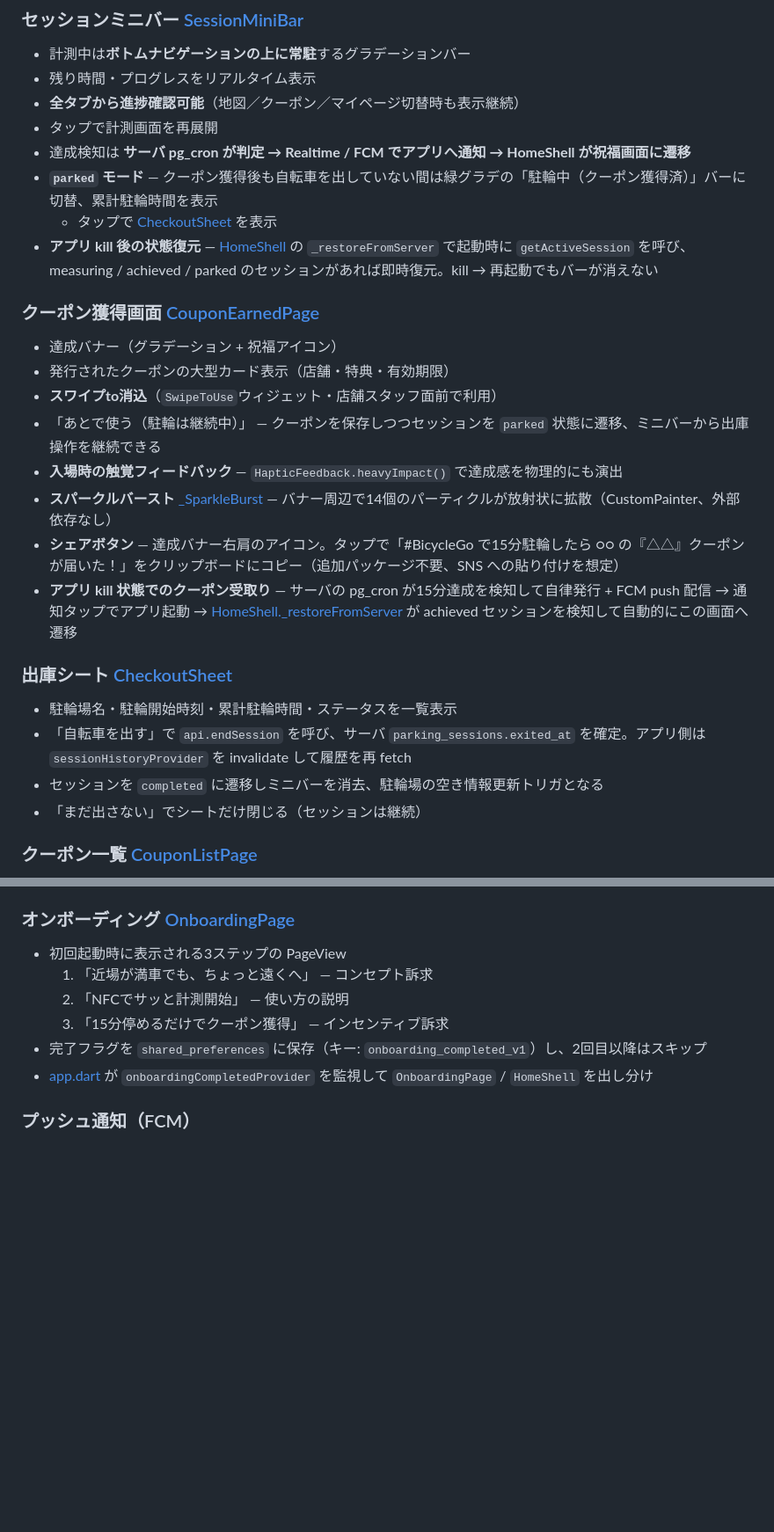
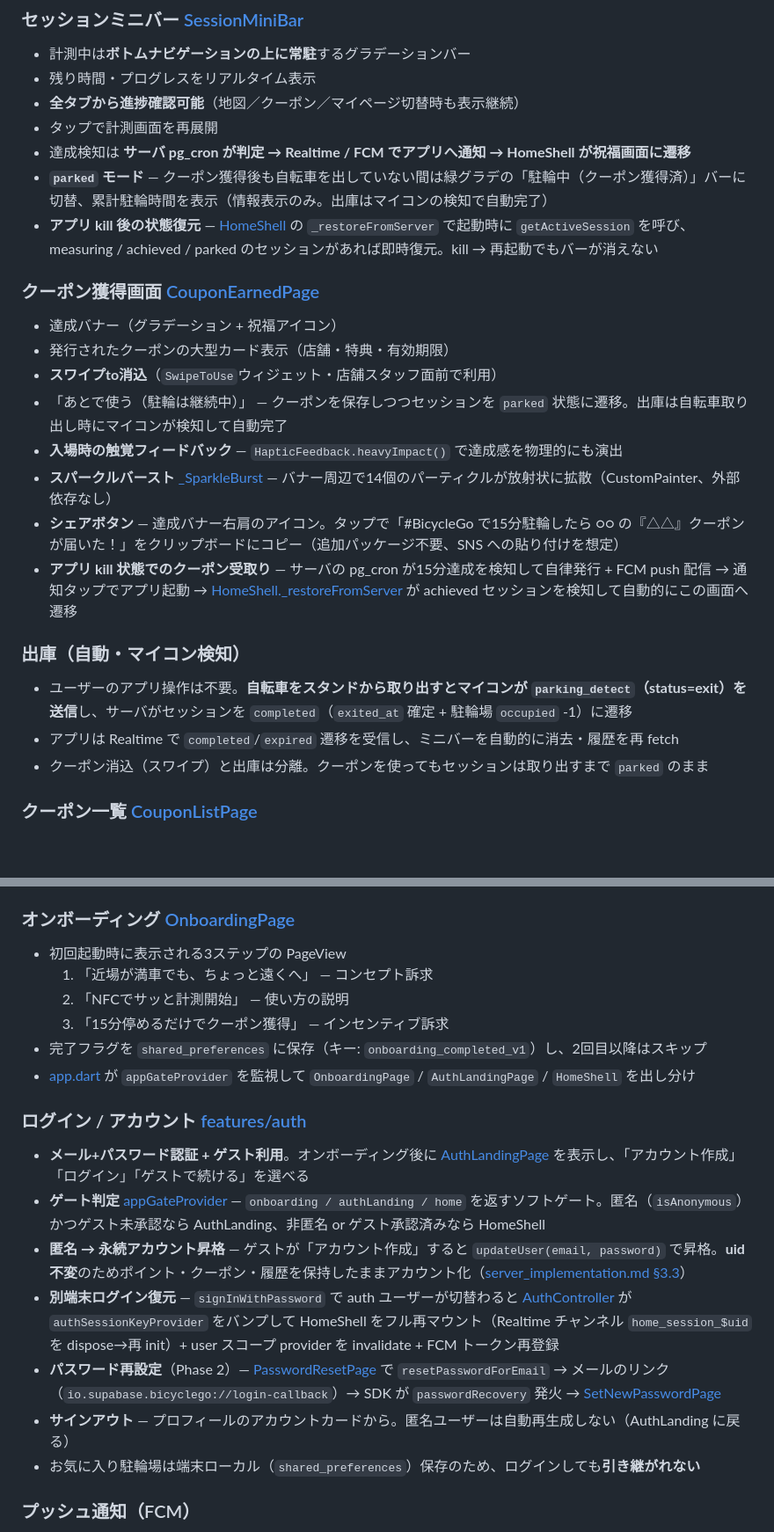
Before and after one commit to sousouKOZ/BicycleGoApp, a Markdown page: README.md, 2 parts joined by grey strips. Shown at 88% size. GitHub-like rendering; blank space fills up the shorter version.

```diff
--- a/README.md
+++ b/README.md
@@ -104,25 +106,23 @@
 - **全タブから進捗確認可能**（地図／クーポン／マイページ切替時も表示継続）
 - タップで計測画面を再展開
 - 達成検知は **サーバ pg_cron が判定 → Realtime / FCM でアプリへ通知 → HomeShell が祝福画面に遷移**
-- **`parked` モード** — クーポン獲得後も自転車を出していない間は緑グラデの「駐輪中（クーポン獲得済）」バーに切替、累計駐輪時間を表示
-  - タップで [CheckoutSheet](lib/features/sessions/presentation/checkout_sheet.dart) を表示
+- **`parked` モード** — クーポン獲得後も自転車を出していない間は緑グラデの「駐輪中（クーポン獲得済）」バーに切替、累計駐輪時間を表示（情報表示のみ。出庫はマイコンの検知で自動完了）
 - **アプリ kill 後の状態復元** — [HomeShell](lib/features/home/presentation/home_shell.dart) の `_restoreFromServer` で起動時に `getActiveSession` を呼び、measuring / achieved / parked のセッションがあれば即時復元。kill → 再起動でもバーが消えない
 
 ### クーポン獲得画面 [CouponEarnedPage](lib/features/sessions/presentation/coupon_earned_page.dart)
 - 達成バナー（グラデーション + 祝福アイコン）
 - 発行されたクーポンの大型カード表示（店舗・特典・有効期限）
 - **スワイプto消込**（`SwipeToUse`ウィジェット・店舗スタッフ面前で利用）
-- 「あとで使う（駐輪は継続中）」 — クーポンを保存しつつセッションを `parked` 状態に遷移、ミニバーから出庫操作を継続できる
+- 「あとで使う（駐輪は継続中）」 — クーポンを保存しつつセッションを `parked` 状態に遷移。出庫は自転車取り出し時にマイコンが検知して自動完了
 - **入場時の触覚フィードバック** — `HapticFeedback.heavyImpact()` で達成感を物理的にも演出
 - **スパークルバースト** [_SparkleBurst](lib/features/sessions/presentation/coupon_earned_page.dart) — バナー周辺で14個のパーティクルが放射状に拡散（CustomPainter、外部依存なし）
 - **シェアボタン** — 達成バナー右肩のアイコン。タップで「#BicycleGo で15分駐輪したら ○○ の『△△』クーポンが届いた！」をクリップボードにコピー（追加パッケージ不要、SNS への貼り付けを想定）
 - **アプリ kill 状態でのクーポン受取り** — サーバの pg_cron が15分達成を検知して自律発行 + FCM push 配信 → 通知タップでアプリ起動 → [HomeShell._restoreFromServer](lib/features/home/presentation/home_shell.dart) が achieved セッションを検知して自動的にこの画面へ遷移
 
-### 出庫シート [CheckoutSheet](lib/features/sessions/presentation/checkout_sheet.dart)
-- 駐輪場名・駐輪開始時刻・累計駐輪時間・ステータスを一覧表示
-- 「自転車を出す」で `api.endSession` を呼び、サーバ `parking_sessions.exited_at` を確定。アプリ側は `sessionHistoryProvider` を invalidate して履歴を再 fetch
-- セッションを `completed` に遷移しミニバーを消去、駐輪場の空き情報更新トリガとなる
-- 「まだ出さない」でシートだけ閉じる（セッションは継続）
+### 出庫（自動・マイコン検知）
+- ユーザーのアプリ操作は不要。**自転車をスタンドから取り出すとマイコンが `parking_detect`（status=exit）を送信**し、サーバがセッションを `completed`（`exited_at` 確定 + 駐輪場 `occupied` -1）に遷移
+- アプリは Realtime で `completed`/`expired` 遷移を受信し、ミニバーを自動的に消去・履歴を再 fetch
+- クーポン消込（スワイプ）と出庫は分離。クーポンを使ってもセッションは取り出すまで `parked` のまま
 
 ### クーポン一覧 [CouponListPage](lib/features/coupons/presentation/coupon_list_page.dart)
 - セクション別表示：**配信中 / 利用可能 / 使用済み / 期限切れ**
@@ -186,7 +186,16 @@
   2. 「NFCでサッと計測開始」 — 使い方の説明
   3. 「15分停めるだけでクーポン獲得」 — インセンティブ訴求
 - 完了フラグを `shared_preferences` に保存（キー: `onboarding_completed_v1`）し、2回目以降はスキップ
-- [app.dart](lib/app.dart) が `onboardingCompletedProvider` を監視して `OnboardingPage` / `HomeShell` を出し分け
+- [app.dart](lib/app.dart) が `appGateProvider` を監視して `OnboardingPage` / `AuthLandingPage` / `HomeShell` を出し分け
+
+### ログイン / アカウント [features/auth](lib/features/auth/)
+- **メール+パスワード認証 + ゲスト利用**。オンボーディング後に [AuthLandingPage](lib/features/auth/presentation/auth_landing_page.dart) を表示し、「アカウント作成」「ログイン」「ゲストで続ける」を選べる
+- **ゲート判定** [appGateProvider](lib/features/auth/providers/auth_providers.dart) — `onboarding / authLanding / home` を返すソフトゲート。匿名（`isAnonymous`）かつゲスト未承認なら AuthLanding、非匿名 or ゲスト承認済みなら HomeShell
+- **匿名 → 永続アカウント昇格** — ゲストが「アカウント作成」すると `updateUser(email, password)` で昇格。**uid 不変**のためポイント・クーポン・履歴を保持したままアカウント化（[server_implementation.md §3.3](docs/server_implementation.md)）
+- **別端末ログイン復元** — `signInWithPassword` で auth ユーザーが切替わると [AuthController](lib/features/auth/providers/auth_controller.dart) が `authSessionKeyProvider` をバンプして HomeShell をフル再マウント（Realtime チャンネル `home_session_$uid` を dispose→再 init）+ user スコープ provider を invalidate + FCM トークン再登録
+- **パスワード再設定**（Phase 2）— [PasswordResetPage](lib/features/auth/presentation/password_reset_page.dart) で `resetPasswordForEmail` → メールのリンク（`io.supabase.bicyclego://login-callback`）→ SDK が `passwordRecovery` 発火 → [SetNewPasswordPage](lib/features/auth/presentation/set_new_password_page.dart)
+- **サインアウト** — プロフィールのアカウントカードから。匿名ユーザーは自動再生成しない（AuthLanding に戻る）
+- お気に入り駐輪場は端末ローカル（`shared_preferences`）保存のため、ログインしても**引き継がれない**
 
 ### プッシュ通知（FCM）
 - クーポン発行時に **サーバ自律で** Android プッシュを配信（アプリ kill 中でも届く）
```
Also changed, not shown: other parts of README.md (+15 -8 lines).
